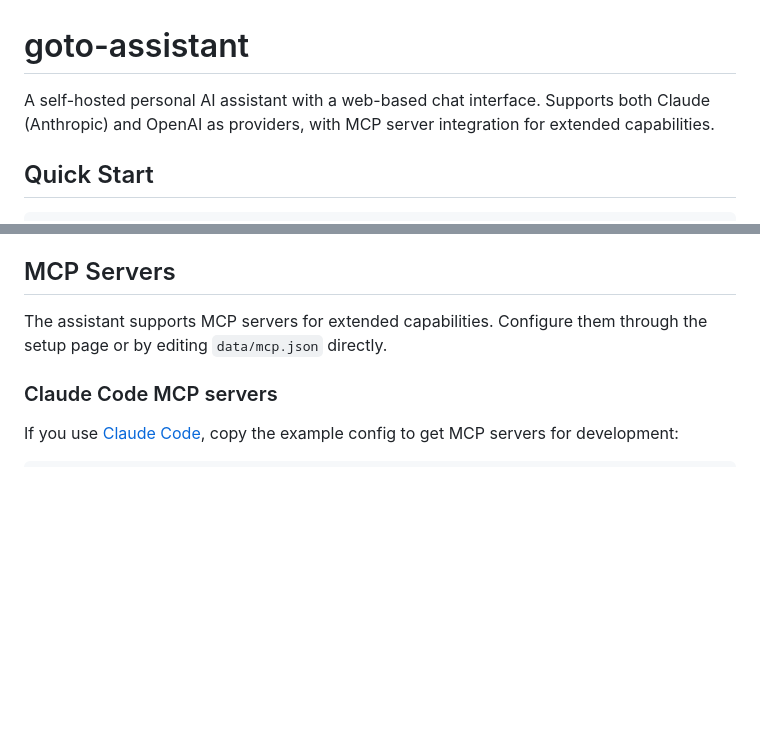
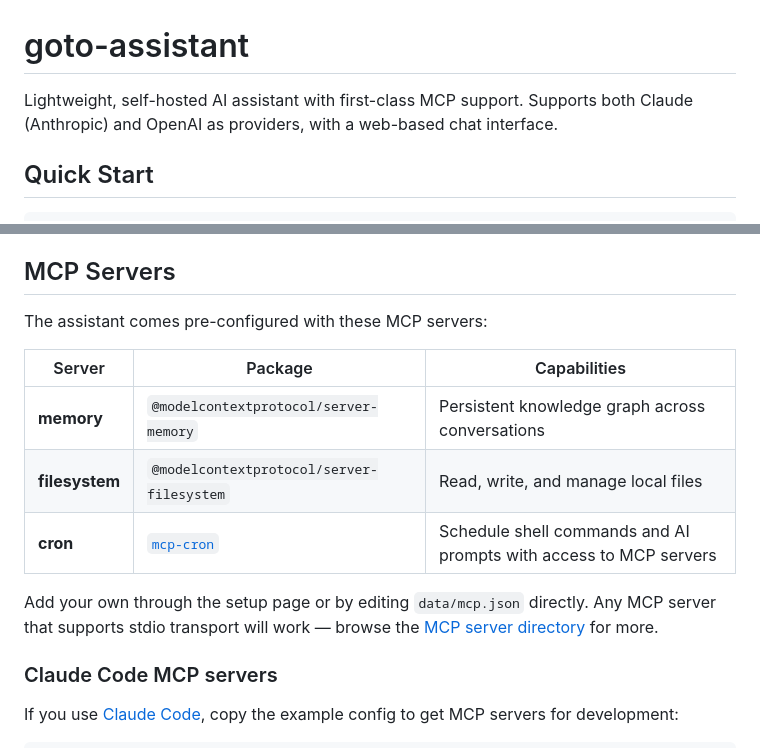
Before and after one commit to jolks/goto-assistant, a Markdown page: README.md, 2 parts joined by grey strips. Rendered like a GitHub page; blank space fills up the shorter version.

Commit message:
Update README with new tagline and MCP server table
Co-Authored-By: Claude Opus 4.6 <noreply@anthropic.com>

```diff
--- a/README.md
+++ b/README.md
@@ -1,6 +1,6 @@
 # goto-assistant
 
-A self-hosted personal AI assistant with a web-based chat interface. Supports both Claude (Anthropic) and OpenAI as providers, with MCP server integration for extended capabilities.
+Lightweight, self-hosted AI assistant with first-class MCP support. Supports both Claude (Anthropic) and OpenAI as providers, with a web-based chat interface.
 
 ## Quick Start
 
@@ -82,7 +82,15 @@ App configuration is stored in `data/config.json` (created on first setup). MCP
 
 ## MCP Servers
 
-The assistant supports MCP servers for extended capabilities. Configure them through the setup page or by editing `data/mcp.json` directly.
+The assistant comes pre-configured with these MCP servers:
+
+| Server | Package | Capabilities |
+|--------|---------|-------------|
+| **memory** | `@modelcontextprotocol/server-memory` | Persistent knowledge graph across conversations |
+| **filesystem** | `@modelcontextprotocol/server-filesystem` | Read, write, and manage local files |
+| **cron** | [`mcp-cron`](https://github.com/jolks/mcp-cron) | Schedule shell commands and AI prompts with access to MCP servers |
+
+Add your own through the setup page or by editing `data/mcp.json` directly. Any MCP server that supports stdio transport will work — browse the [MCP server directory](https://github.com/modelcontextprotocol/servers) for more.
 
 ### Claude Code MCP servers
 
```
